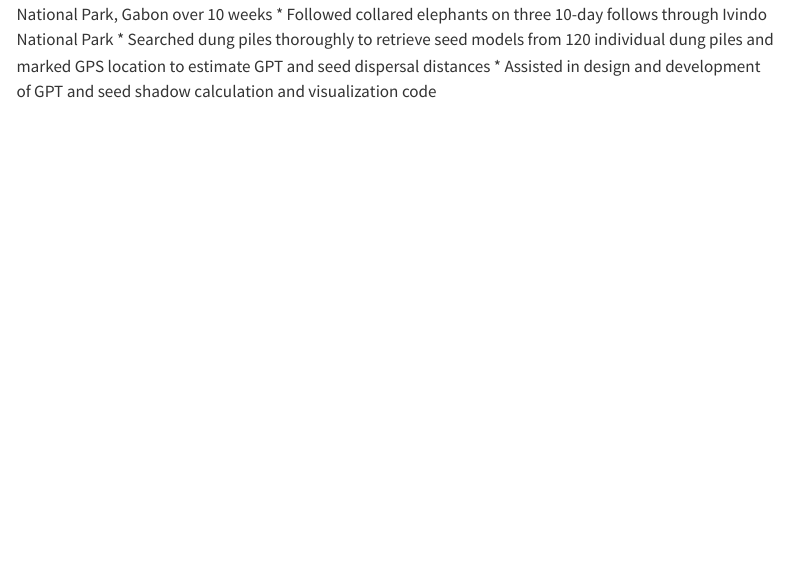
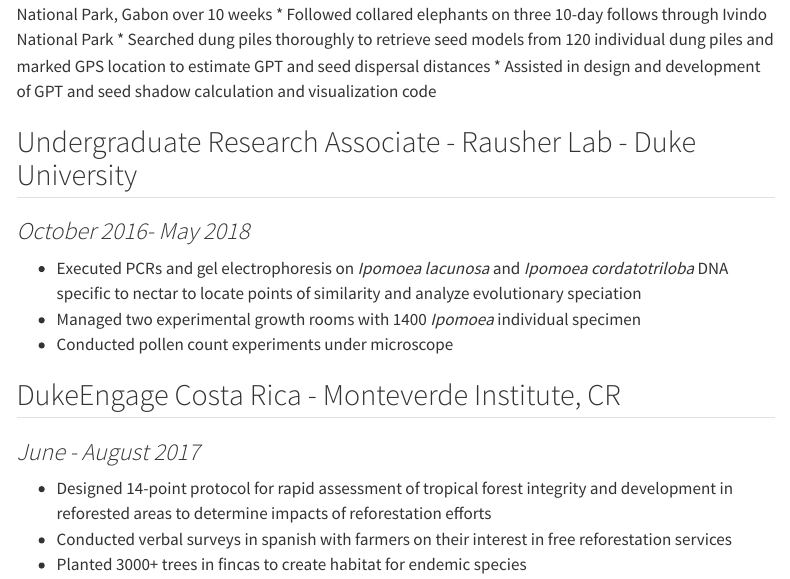
Before and after one commit to melbaldino/website2, a Quarto document (pastwork.qmd): the page in a window 1100 px wide, from 2140 px down. Rendered offline with R 4.5, knitr and Pandoc in place of Quarto, with nearby package versions; menus at the side of the page are left out.

Commit message:
past work

```diff
--- a/pastwork.qmd
+++ b/pastwork.qmd
@@ -114,4 +114,14 @@
 * Searched dung piles thoroughly to retrieve seed models from 120 individual dung piles and marked GPS location to estimate GPT and seed dispersal distances
 * Assisted in design and development of GPT and seed shadow calculation and visualization code
 
-##
+## Undergraduate Research Associate - Rausher Lab - Duke University
+### *October 2016- May 2018*
+* Executed PCRs and gel electrophoresis on *Ipomoea lacunosa* and *Ipomoea cordatotriloba* DNA specific to nectar to locate points of similarity and analyze evolutionary speciation
+* Managed two experimental growth rooms with 1400 *Ipomoea* individual specimen
+* Conducted pollen count experiments under microscope
+
+## DukeEngage Costa Rica - Monteverde Institute, CR
+### *June - August 2017*
+* Designed 14-point protocol for rapid assessment of tropical forest integrity and development in reforested areas to determine impacts of reforestation efforts
+* Conducted verbal surveys in spanish with farmers on their interest in free reforestation services
+* Planted 3000+ trees in fincas to create habitat for endemic species
```
